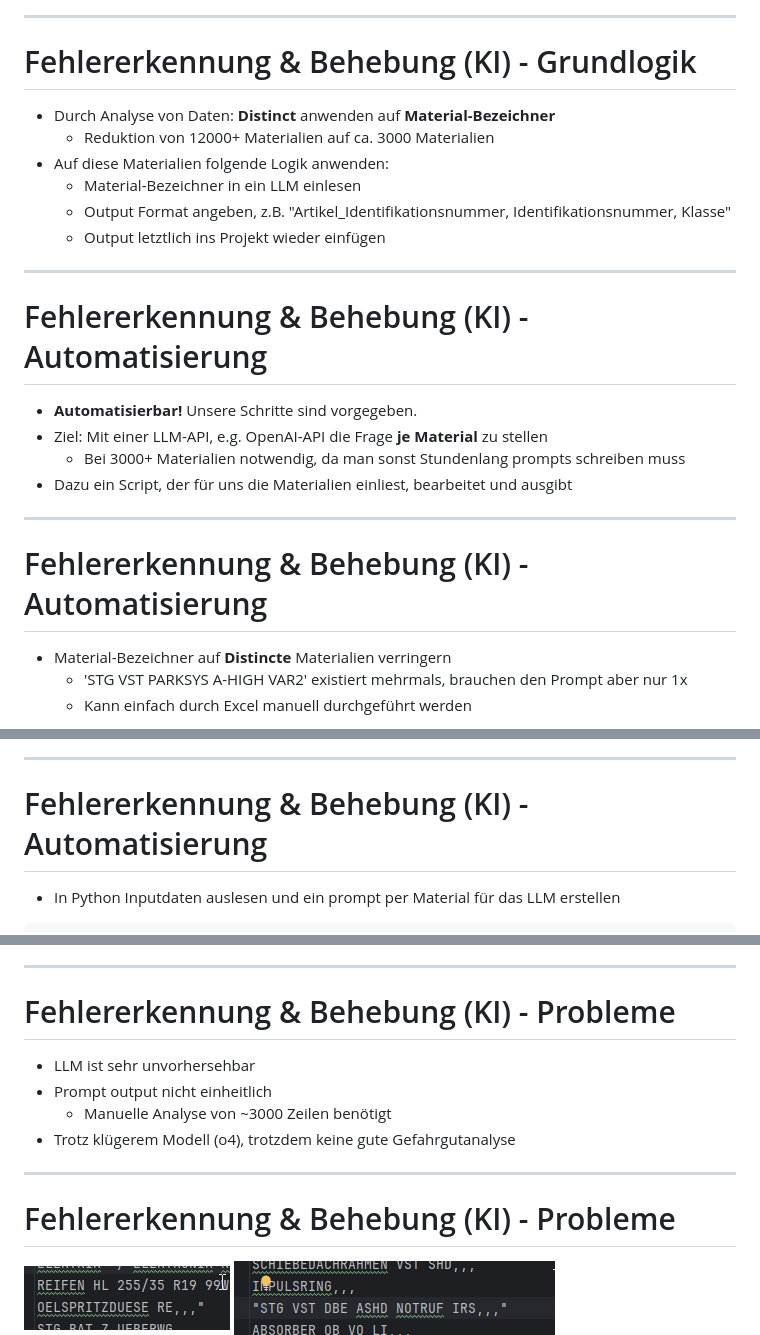
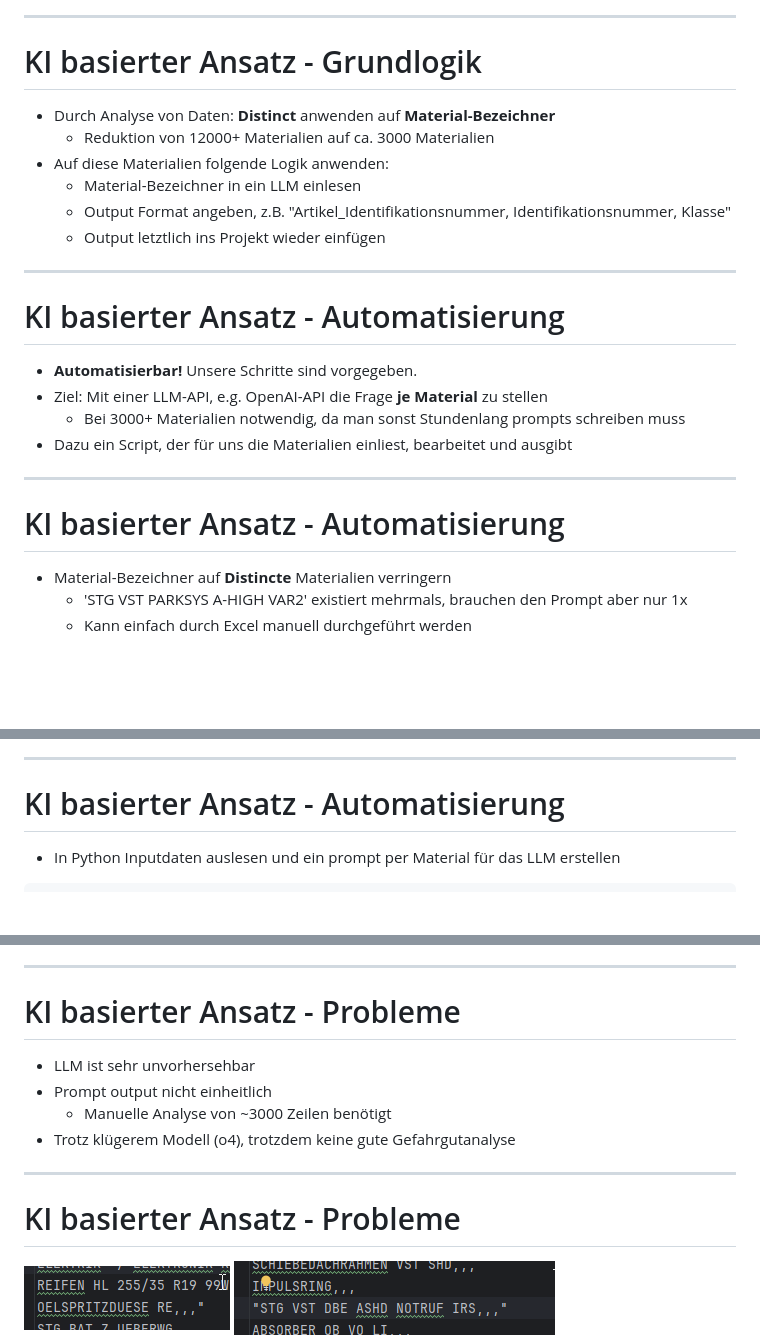
Before and after one commit to ckiri/gg, a Markdown page: docs/slides/slides.md, 3 parts joined by grey strips. Rendered like a GitHub page; blank space fills up the shorter version.

Commit message:
title changer

```diff
--- a/docs/slides/slides.md
+++ b/docs/slides/slides.md
@@ -282,7 +282,7 @@ Chris
 
 ----
 
-# Fehlererkennung & Behebung (KI) - Grundlogik
+# KI basierter Ansatz - Grundlogik
 
 <!--
 Berkan
@@ -297,7 +297,7 @@ Berkan
 
 ----
 
-# Fehlererkennung & Behebung (KI) - Automatisierung
+# KI basierter Ansatz - Automatisierung
 
 <!--
 Berkan
@@ -310,7 +310,7 @@ Berkan
 
 ----
 
-# Fehlererkennung & Behebung (KI) - Automatisierung
+# KI basierter Ansatz - Automatisierung
 
 <!--
 Berkan
@@ -324,7 +324,7 @@ Berkan
 
 ----
 
-# Fehlererkennung & Behebung (KI) - Automatisierung
+# KI basierter Ansatz - Automatisierung
 
 <!--
 Berkan
@@ -374,7 +374,7 @@ with open(input_path, "r", encoding="utf-8") as inputfile:
 
 ----
 
-# Fehlererkennung & Behebung (KI) - Probleme
+# KI basierter Ansatz - Probleme
 
 <!--
 Berkan
@@ -387,7 +387,7 @@ Berkan
 
 ----
 
-# Fehlererkennung & Behebung (KI) - Probleme
+# KI basierter Ansatz - Probleme
 
 <!--
 Berkan
```
Also changed, not shown: other parts of docs/slides/slides.md (+2 -2 lines).
